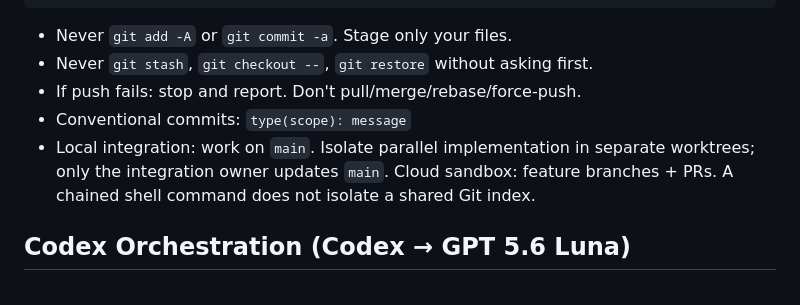
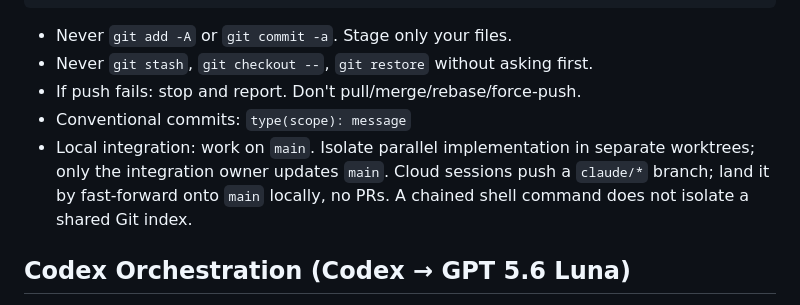
Before and after one commit to fluffyrabbot/powerfinger, a Markdown page: AGENTS.md, the part around the change. GitHub-like rendering.

Commit message:
docs: drop PR-flow language from agent instructions
Solo repo: work on main with linear history. Branch/PR wording removed or
reworded; repo-specific tooling rules untouched.

Co-Authored-By: Claude Fable 5.1 <noreply@anthropic.com>

```diff
--- a/AGENTS.md
+++ b/AGENTS.md
@@ -144,8 +144,9 @@ git add file1 file2 && git commit -m "type(scope): description" && git push
 - If push fails: stop and report. Don't pull/merge/rebase/force-push.
 - Conventional commits: `type(scope): message`
 - Local integration: work on `main`. Isolate parallel implementation in separate
-  worktrees; only the integration owner updates `main`. Cloud sandbox: feature
-  branches + PRs. A chained shell command does not isolate a shared Git index.
+  worktrees; only the integration owner updates `main`. Cloud sessions push a
+  `claude/*` branch; land it by fast-forward onto `main` locally, no PRs. A
+  chained shell command does not isolate a shared Git index.
 
 ## Codex Orchestration (Codex → GPT 5.6 Luna)
 
```
